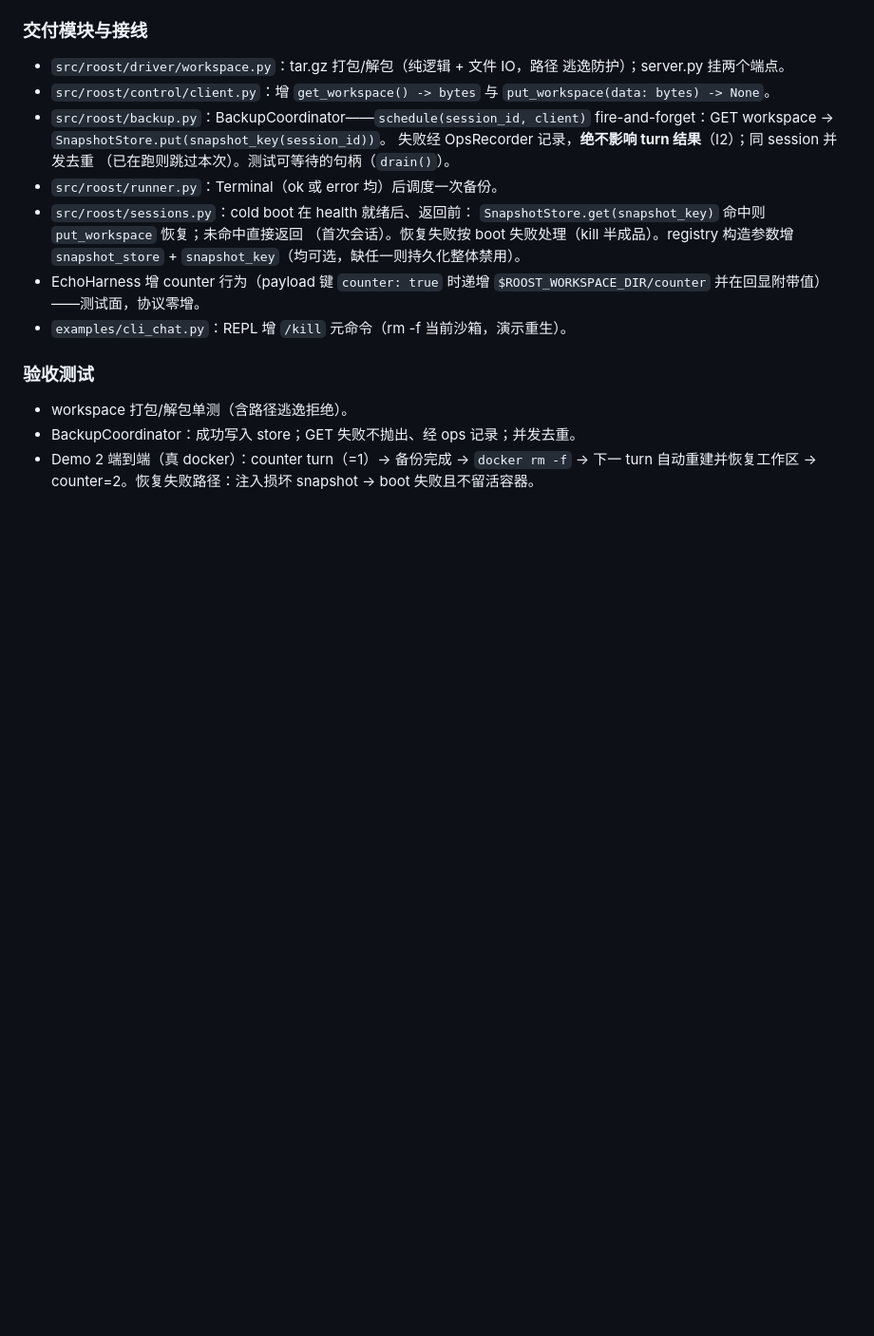
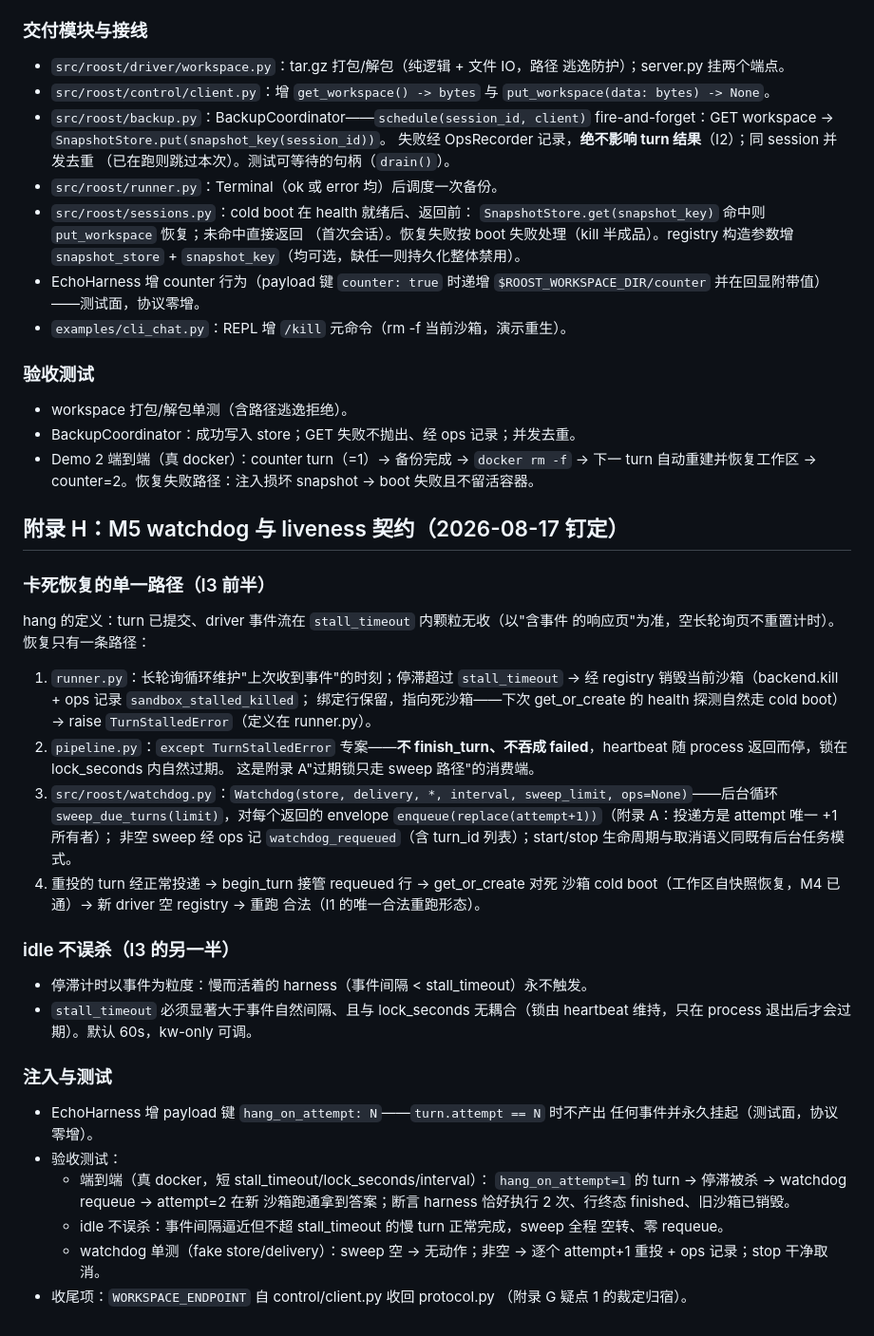
Before and after one commit to JerryChaox/roost, a Markdown page: CONTRACTS.md, the part around the change. Shown at 95% size. Rendered like a GitHub page; blank space fills up the shorter version.

Commit message:
Pin M5 contract: single stall-recovery path, watchdog requeue loop
Co-Authored-By: Claude Fable 5 <noreply@anthropic.com>
Claude-Session: https://claude.ai/code/session_018JZAbNGuEBnfdfmko3Fu6G

```diff
--- a/CONTRACTS.md
+++ b/CONTRACTS.md
@@ -465,3 +465,47 @@ Claude Agent SDK harness 拆为 M3c（M8 前完成）；快照恢复/备份不
 - Demo 2 端到端（真 docker）：counter turn（=1）→ 备份完成 → `docker rm -f`
   → 下一 turn 自动重建并恢复工作区 → counter=2。恢复失败路径：注入损坏
   snapshot → boot 失败且不留活容器。
+
+## 附录 H：M5 watchdog 与 liveness 契约（2026-08-17 钉定）
+
+### 卡死恢复的单一路径（I3 前半）
+
+hang 的定义：turn 已提交、driver 事件流在 `stall_timeout` 内颗粒无收（以"含事件
+的响应页"为准，空长轮询页不重置计时）。恢复只有一条路径：
+
+1. `runner.py`：长轮询循环维护"上次收到事件"的时刻；停滞超过 `stall_timeout`
+   → 经 registry 销毁当前沙箱（backend.kill + ops 记录 `sandbox_stalled_killed`；
+   绑定行保留，指向死沙箱——下次 get_or_create 的 health 探测自然走 cold boot）
+   → raise `TurnStalledError`（定义在 runner.py）。
+2. `pipeline.py`：`except TurnStalledError` 专案——**不 finish_turn、不吞成
+   failed**，heartbeat 随 process 返回而停，锁在 lock_seconds 内自然过期。
+   这是附录 A"过期锁只走 sweep 路径"的消费端。
+3. `src/roost/watchdog.py`：`Watchdog(store, delivery, *, interval, sweep_limit,
+   ops=None)`——后台循环 `sweep_due_turns(limit)`，对每个返回的 envelope
+   `enqueue(replace(attempt+1))`（附录 A：投递方是 attempt 唯一 +1 所有者）；
+   非空 sweep 经 ops 记 `watchdog_requeued`（含 turn_id 列表）；start/stop
+   生命周期与取消语义同既有后台任务模式。
+4. 重投的 turn 经正常投递 → begin_turn 接管 requeued 行 → get_or_create 对死
+   沙箱 cold boot（工作区自快照恢复，M4 已通）→ 新 driver 空 registry → 重跑
+   合法（I1 的唯一合法重跑形态）。
+
+### idle 不误杀（I3 的另一半）
+
+- 停滞计时以事件为粒度：慢而活着的 harness（事件间隔 < stall_timeout）永不触发。
+- `stall_timeout` 必须显著大于事件自然间隔、且与 lock_seconds 无耦合（锁由
+  heartbeat 维持，只在 process 退出后才会过期）。默认 60s，kw-only 可调。
+
+### 注入与测试
+
+- EchoHarness 增 payload 键 `hang_on_attempt: N`——`turn.attempt == N` 时不产出
+  任何事件并永久挂起（测试面，协议零增）。
+- 验收测试：
+  - 端到端（真 docker，短 stall_timeout/lock_seconds/interval）：
+    `hang_on_attempt=1` 的 turn → 停滞被杀 → watchdog requeue → attempt=2 在新
+    沙箱跑通拿到答案；断言 harness 恰好执行 2 次、行终态 finished、旧沙箱已销毁。
+  - idle 不误杀：事件间隔逼近但不超 stall_timeout 的慢 turn 正常完成，sweep 全程
+    空转、零 requeue。
+  - watchdog 单测（fake store/delivery）：sweep 空 → 无动作；非空 → 逐个
+    attempt+1 重投 + ops 记录；stop 干净取消。
+- 收尾项：`WORKSPACE_ENDPOINT` 自 control/client.py 收回 protocol.py
+  （附录 G 疑点 1 的裁定归宿）。
```
